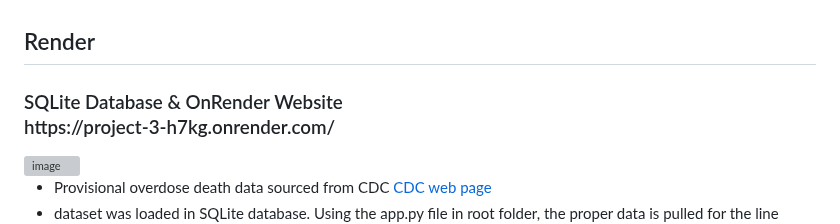
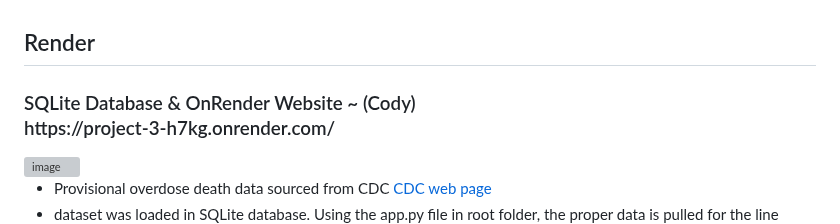
Before and after one commit to basse058/Project-3-Overdose, a Markdown page: README.md, the part around the change. GitHub-like rendering; grey boxes are pictures that could not be loaded.

```diff
--- a/README.md
+++ b/README.md
@@ -104,7 +104,7 @@ https://basse058.github.io/Project-3-Overdose/BarCharts/barchart_index.html</h3>
 
 <br>
 <h2>Render</h2>
-<h3>SQLite Database & OnRender Website<br>
+<h3>SQLite Database & OnRender Website ~ (Cody)<br>
 https://project-3-h7kg.onrender.com/</h3>
 <img width="533" alt="image" src="visualizations\lineChart.png">
 <ul>
```
